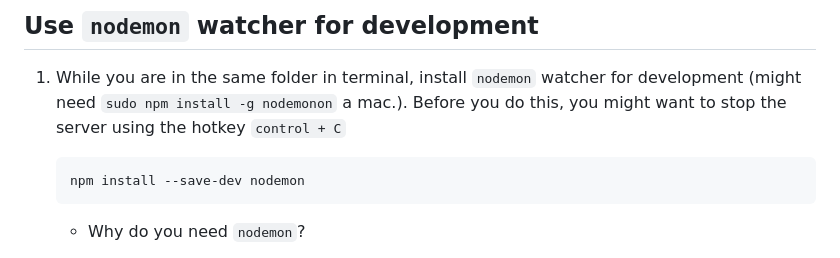
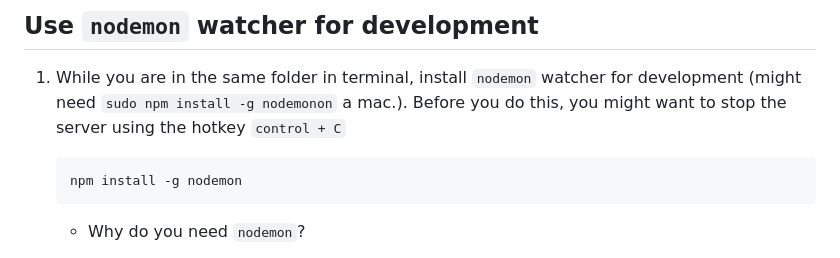
Before and after one commit to samheckle/networked-media-fa-25, a Markdown page: notes/server.md, the part around the change. Rendered like a GitHub page.

````diff
--- a/notes/server.md
+++ b/notes/server.md
@@ -66,7 +66,7 @@ Once you’ve installed `node` on your laptop, create a new folder for this tuto
 1. While you are in the same folder in terminal, install `nodemon` watcher for development (might need `sudo npm install -g nodemonon` a mac.). Before you do this, you might want to stop the server using the hotkey `control + C`
 
     ```bash
-    npm install --save-dev nodemon
+    npm install -g nodemon
     ```
 
     - Why do you need `nodemon`?
````
